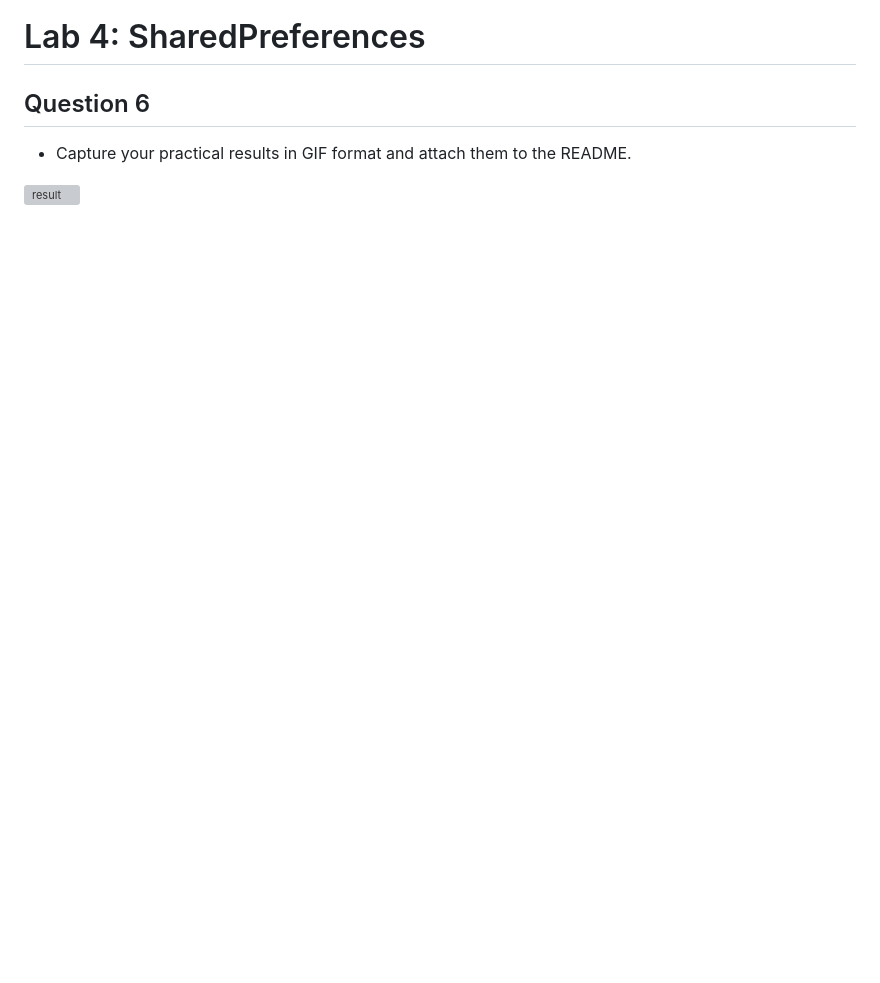
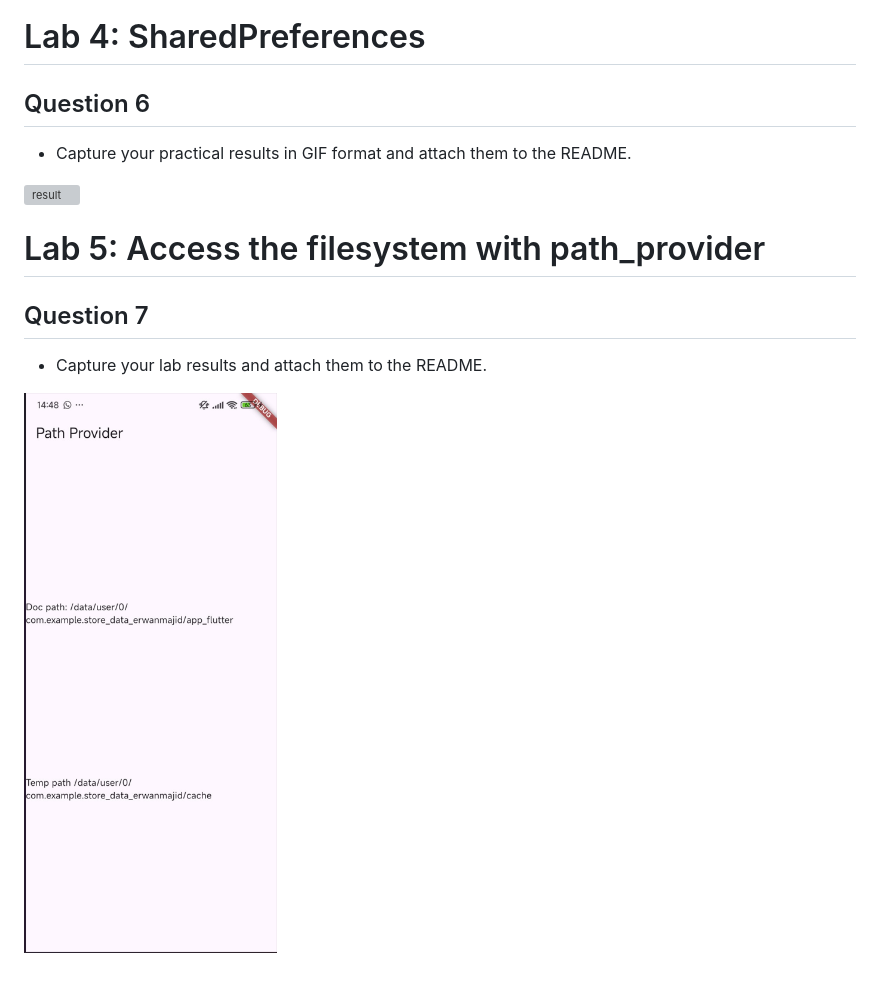
Before and after one commit to Majid5654/Persistensi-Data, a Markdown page: README.md, the part around the change. Rendered like a GitHub page; pictures changed too: IMG/10.png (added); blank space fills up the shorter version; grey boxes are pictures that could not be loaded.

Commit message:
W13: Answer to Question 7

```diff
--- a/README.md
+++ b/README.md
@@ -61,3 +61,11 @@ Meanwhile, more maintainable code means the code is written clearly, consistentl
 - Capture your practical results in GIF format and attach them to the README.
 
 ![result](IMG/1.gif)
+
+# Lab 5: Access the filesystem with path_provider
+
+## Question 7
+
+- Capture your lab results and attach them to the README.
+
+![result](IMG/10.png)
```
Also changed, not shown: IMG/8.jpeg (added), IMG/9.png (added), 4 other files.
